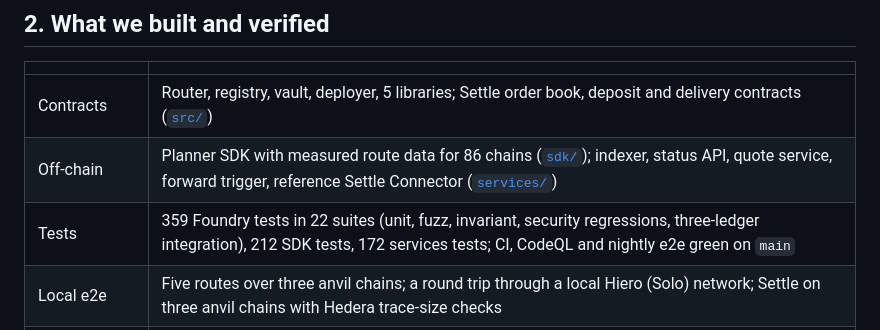
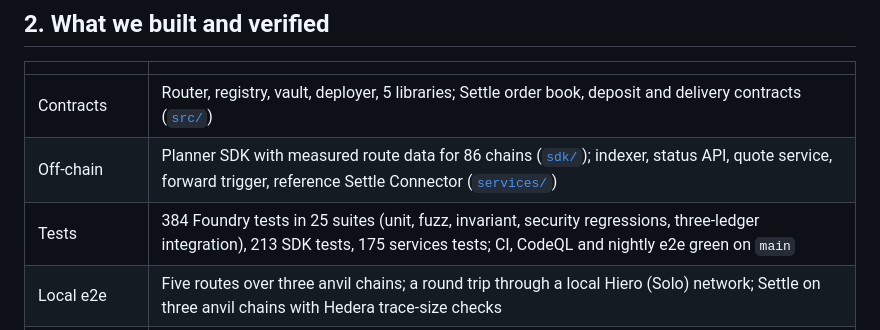
Before and after one commit to ColdAI-org/clprouter, a Markdown page: docs/lfdt/briefing.md, the part around the change. GitHub-like rendering.

```diff
--- a/docs/lfdt/briefing.md
+++ b/docs/lfdt/briefing.md
@@ -30,7 +30,7 @@ It does two things on top of CLPR's pairwise Channels:
 | --- | --- |
 | Contracts | Router, registry, vault, deployer, 5 libraries; Settle order book, deposit and delivery contracts ([`src/`](../../src)) |
 | Off-chain | Planner SDK with measured route data for 86 chains ([`sdk/`](../../sdk)); indexer, status API, quote service, forward trigger, reference Settle Connector ([`services/`](../../services)) |
-| Tests | 359 Foundry tests in 22 suites (unit, fuzz, invariant, security regressions, three-ledger integration), 212 SDK tests, 172 services tests; CI, CodeQL and nightly e2e green on `main` |
+| Tests | 384 Foundry tests in 25 suites (unit, fuzz, invariant, security regressions, three-ledger integration), 213 SDK tests, 175 services tests; CI, CodeQL and nightly e2e green on `main` |
 | Local e2e | Five routes over three anvil chains; a round trip through a local Hiero (Solo) network; Settle on three anvil chains with Hedera trace-size checks |
 | Reviews | Two internal security reviews, all High/Medium/Low items fixed with regression tests; re-review in progress; **no external audit** |
 | Sepolia + Hedera testnet | Canonical deployment at identical addresses on both; a Channel verified on Hedera by `EthMainnetVerifier`; route Sepolia → Hedera **delivered** ([send](https://sepolia.etherscan.io/tx/0x8a08f19922f6a265f2900b218db01510c4dc21e50ed80b68ae8756faddff0d6c), [delivery](https://hashscan.io/testnet/transaction/0x1249ca9040fb4c1f02e99ee656823393b223bf9f2bcba9d2a6cdb36344e1989b)); Settle contracts deployed on a second, rotated Channel and a Connector bonded ([order book](https://hashscan.io/testnet/contract/0x28c14e4BAd929e27902149674CCe79b34E5b8B1f), [record](../../deployments/README.md)); the Sepolia source opens 2026-10-06 07:22 UTC |
```
Also changed, not shown: README.md (+2 -2 lines), docs/quality.md (+3 -3 lines).
